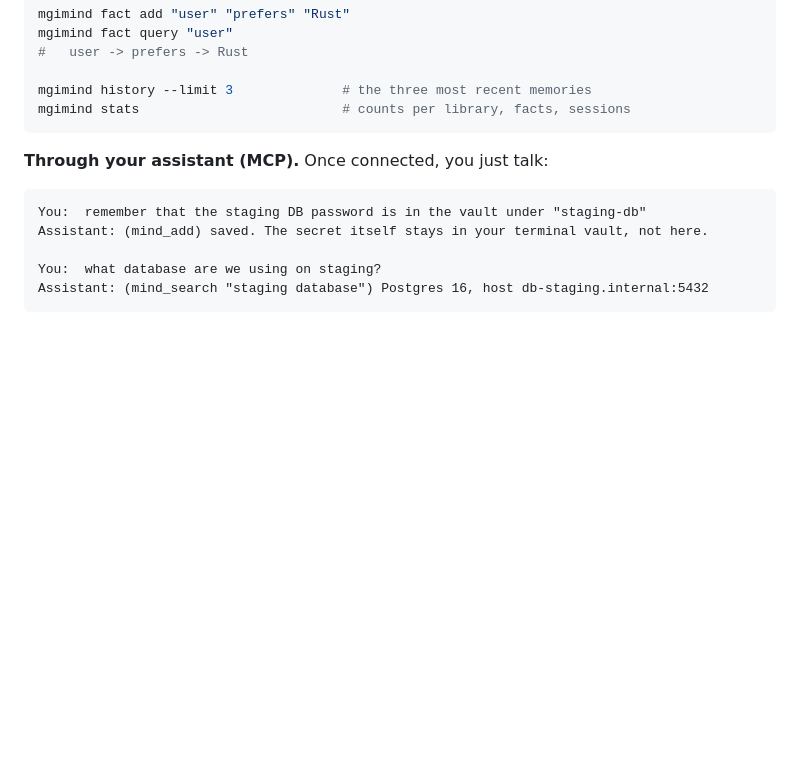
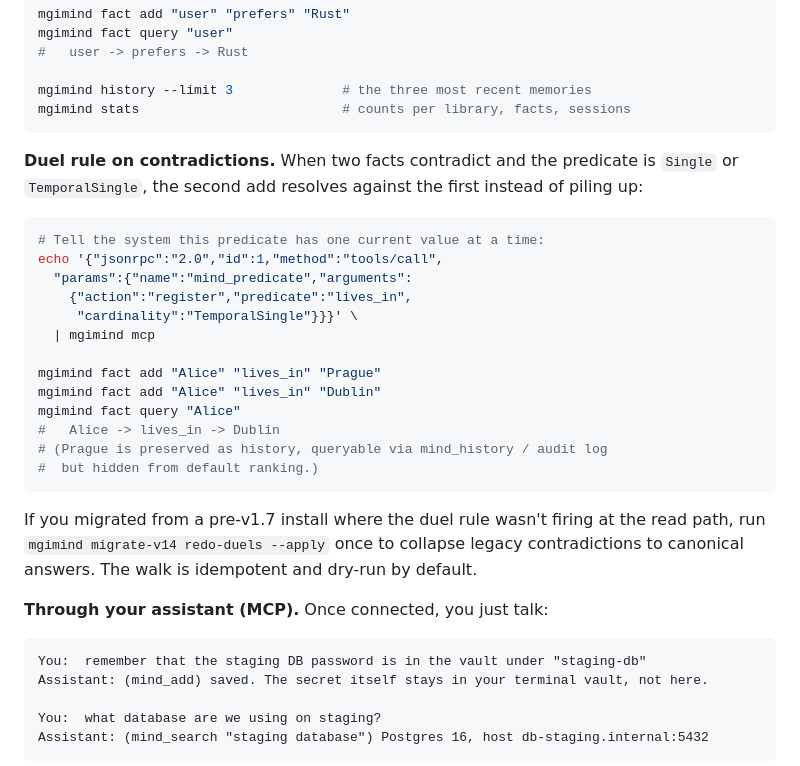
Before and after one commit to madgodinc/mgi-mind, a Markdown page: README.md, the part around the change. Drawn GitHub-style; blank space fills up the shorter version.

````diff
--- a/README.md
+++ b/README.md
@@ -208,6 +208,31 @@ mgimind fact query "user"
 mgimind history --limit 3              # the three most recent memories
 mgimind stats                          # counts per library, facts, sessions
 ```
+
+**Duel rule on contradictions.** When two facts contradict and the
+predicate is `Single` or `TemporalSingle`, the second add resolves
+against the first instead of piling up:
+
+```bash
+# Tell the system this predicate has one current value at a time:
+echo '{"jsonrpc":"2.0","id":1,"method":"tools/call",
+  "params":{"name":"mind_predicate","arguments":
+    {"action":"register","predicate":"lives_in",
+     "cardinality":"TemporalSingle"}}}' \
+  | mgimind mcp
+
+mgimind fact add "Alice" "lives_in" "Prague"
+mgimind fact add "Alice" "lives_in" "Dublin"
+mgimind fact query "Alice"
+#   Alice -> lives_in -> Dublin
+# (Prague is preserved as history, queryable via mind_history / audit log
+#  but hidden from default ranking.)
+```
+
+If you migrated from a pre-v1.7 install where the duel rule wasn't
+firing at the read path, run `mgimind migrate-v14 redo-duels --apply`
+once to collapse legacy contradictions to canonical answers. The
+walk is idempotent and dry-run by default.
 
 **Through your assistant (MCP).** Once connected, you just talk:
 
````
Also changed, not shown: CHANGELOG.md (+80 -0 lines), 1 other file.
